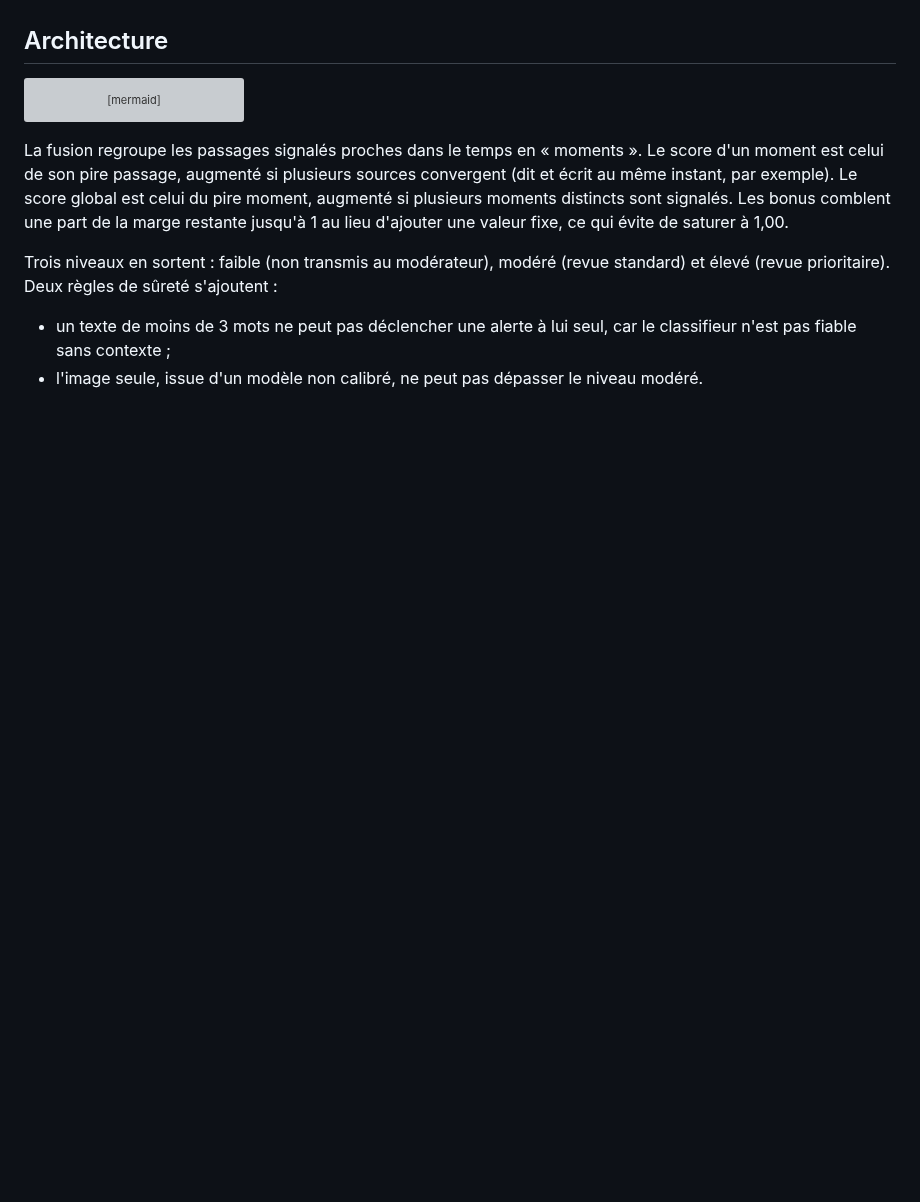
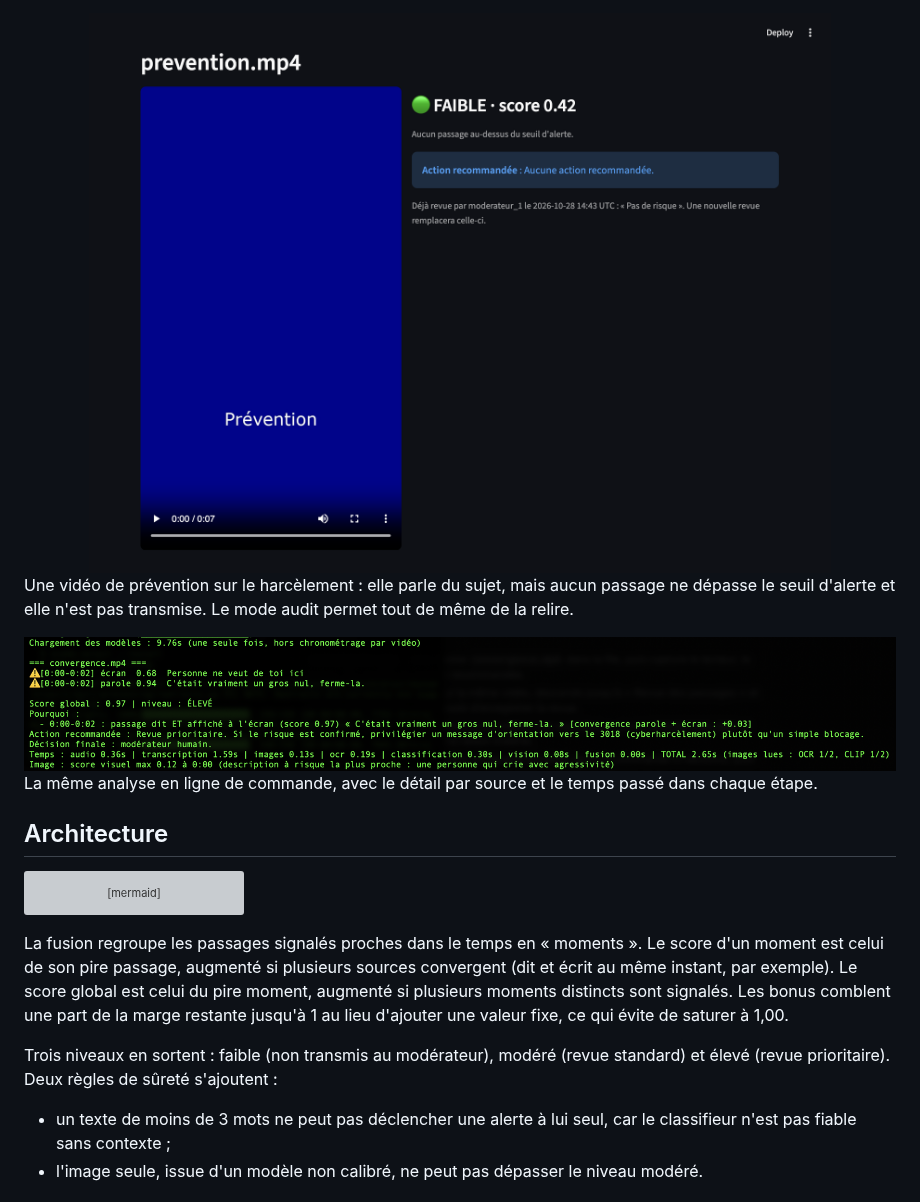
Before and after one commit to LeCroco404/Garde-Fil, a Markdown page: README.md, the part around one of its changes. Rendered like a GitHub page; pictures changed too: docs/img/pipeline-terminal.png (added), docs/img/prevention.png (added); blank space fills up the shorter version; grey boxes are pictures that could not be loaded.

```diff
--- a/README.md
+++ b/README.md
@@ -16,3 +31,10 @@ Le projet vise à terme les contenus liés à l'automutilation et au suicide. Po
+<img src="docs/img/prevention.png" alt="Vidéo de prévention non transmise au modérateur" width="100%">
+
+Une vidéo de prévention sur le harcèlement : elle parle du sujet, mais aucun passage ne dépasse le seuil d'alerte et elle n'est pas transmise. Le mode audit permet tout de même de la relire.
+
+<img src="docs/img/pipeline-terminal.png" alt="Sortie du pipeline en ligne de commande" width="100%">
+
+La même analyse en ligne de commande, avec le détail par source et le temps passé dans chaque étape.
 
 ## Architecture
 
```
Also changed, not shown: other parts of README.md (+15 -0 lines), docs/img/convergence.png (added), docs/img/file-de-revue.png (added), docs/img/formulaire-revue.png (added).
